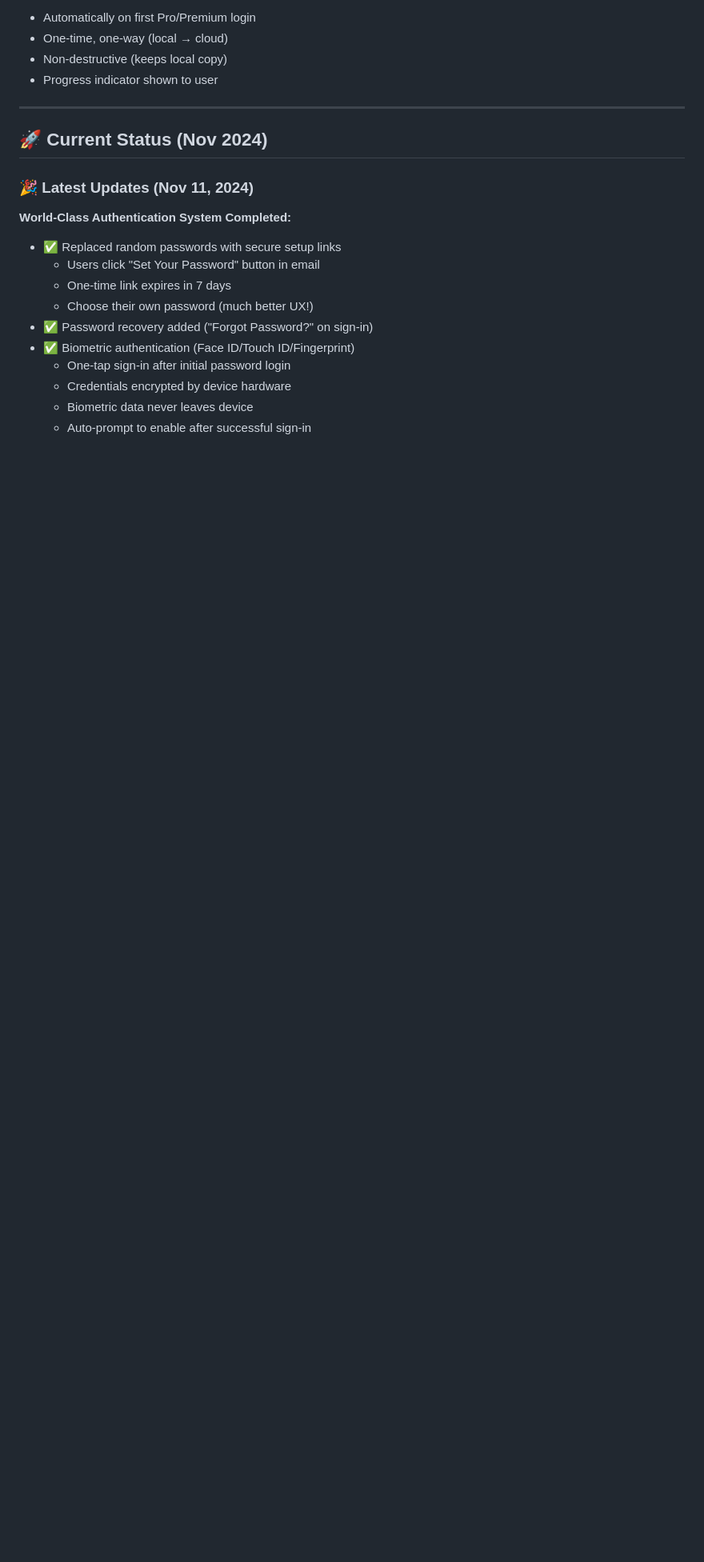
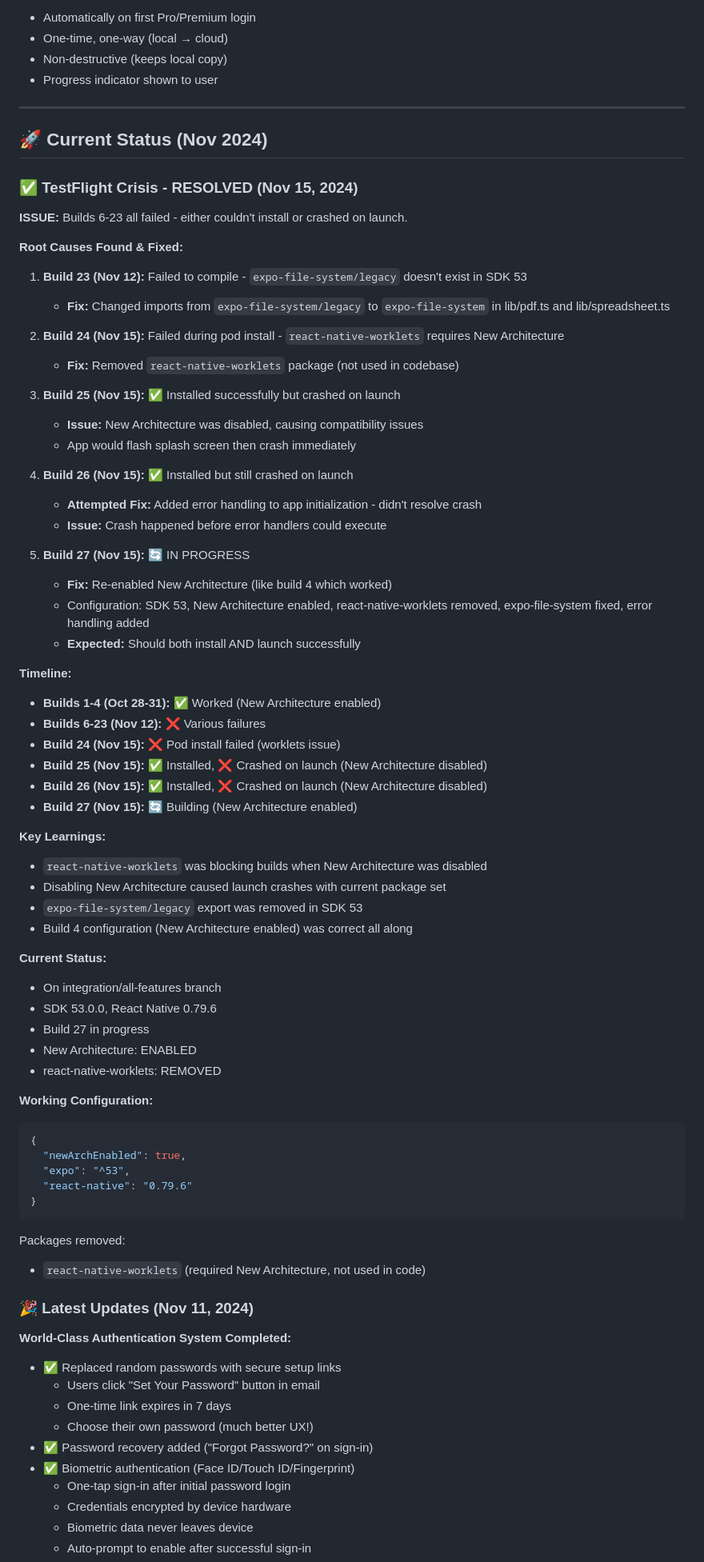
Before and after one commit to SephTaylor/quotecat, a Markdown page: CLAUDE.md, the part around the change printed below. Shown: that part at 80% size. Drawn GitHub-style; blank space fills up the shorter version.

Commit message:
docs: update CLAUDE.md with TestFlight debugging resolution
Documented the complete debugging journey for builds 23-27:
- Build 23: expo-file-system/legacy issue
- Build 24: react-native-worklets pod install failure
- Build 25-26: New Architecture disabled causing launch crashes
- Build 27: Re-enabled New Architecture (in progress)

Key learnings:
- Build 4 config was correct (New Architecture enabled)
- react-native-worklets removal was necessary
- expo-file-system/legacy doesn't exist in SDK 53
- Disabling New Architecture caused crashes with current packages

````diff
--- a/CLAUDE.md
+++ b/CLAUDE.md
@@ -432,6 +432,64 @@ User creates quotes with real-time pricing
 
 ## 🚀 Current Status (Nov 2024)
 
+### ✅ TestFlight Crisis - RESOLVED (Nov 15, 2024)
+
+**ISSUE:** Builds 6-23 all failed - either couldn't install or crashed on launch.
+
+**Root Causes Found & Fixed:**
+
+1. **Build 23 (Nov 12):** Failed to compile - `expo-file-system/legacy` doesn't exist in SDK 53
+   - **Fix:** Changed imports from `expo-file-system/legacy` to `expo-file-system` in lib/pdf.ts and lib/spreadsheet.ts
+
+2. **Build 24 (Nov 15):** Failed during pod install - `react-native-worklets` requires New Architecture
+   - **Fix:** Removed `react-native-worklets` package (not used in codebase)
+
+3. **Build 25 (Nov 15):** ✅ Installed successfully but crashed on launch
+   - **Issue:** New Architecture was disabled, causing compatibility issues
+   - App would flash splash screen then crash immediately
+
+4. **Build 26 (Nov 15):** ✅ Installed but still crashed on launch
+   - **Attempted Fix:** Added error handling to app initialization - didn't resolve crash
+   - **Issue:** Crash happened before error handlers could execute
+
+5. **Build 27 (Nov 15):** 🔄 IN PROGRESS
+   - **Fix:** Re-enabled New Architecture (like build 4 which worked)
+   - Configuration: SDK 53, New Architecture enabled, react-native-worklets removed, expo-file-system fixed, error handling added
+   - **Expected:** Should both install AND launch successfully
+
+**Timeline:**
+- **Builds 1-4 (Oct 28-31):** ✅ Worked (New Architecture enabled)
+- **Builds 6-23 (Nov 12):** ❌ Various failures
+- **Build 24 (Nov 15):** ❌ Pod install failed (worklets issue)
+- **Build 25 (Nov 15):** ✅ Installed, ❌ Crashed on launch (New Architecture disabled)
+- **Build 26 (Nov 15):** ✅ Installed, ❌ Crashed on launch (New Architecture disabled)
+- **Build 27 (Nov 15):** 🔄 Building (New Architecture enabled)
+
+**Key Learnings:**
+- `react-native-worklets` was blocking builds when New Architecture was disabled
+- Disabling New Architecture caused launch crashes with current package set
+- `expo-file-system/legacy` export was removed in SDK 53
+- Build 4 configuration (New Architecture enabled) was correct all along
+
+**Current Status:**
+- On integration/all-features branch
+- SDK 53.0.0, React Native 0.79.6
+- Build 27 in progress
+- New Architecture: ENABLED
+- react-native-worklets: REMOVED
+
+**Working Configuration:**
+```json
+{
+  "newArchEnabled": true,
+  "expo": "^53",
+  "react-native": "0.79.6"
+}
+```
+
+Packages removed:
+- `react-native-worklets` (required New Architecture, not used in code)
+
 ### 🎉 Latest Updates (Nov 11, 2024)
 
 **World-Class Authentication System Completed:**
````
Also changed, not shown: other parts of CLAUDE.md (+4 -3 lines).
